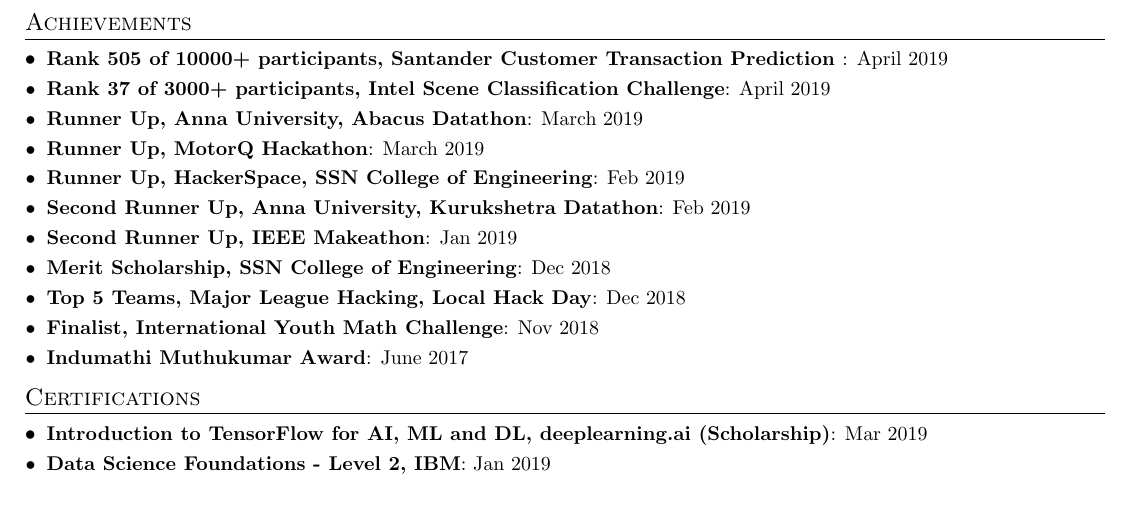
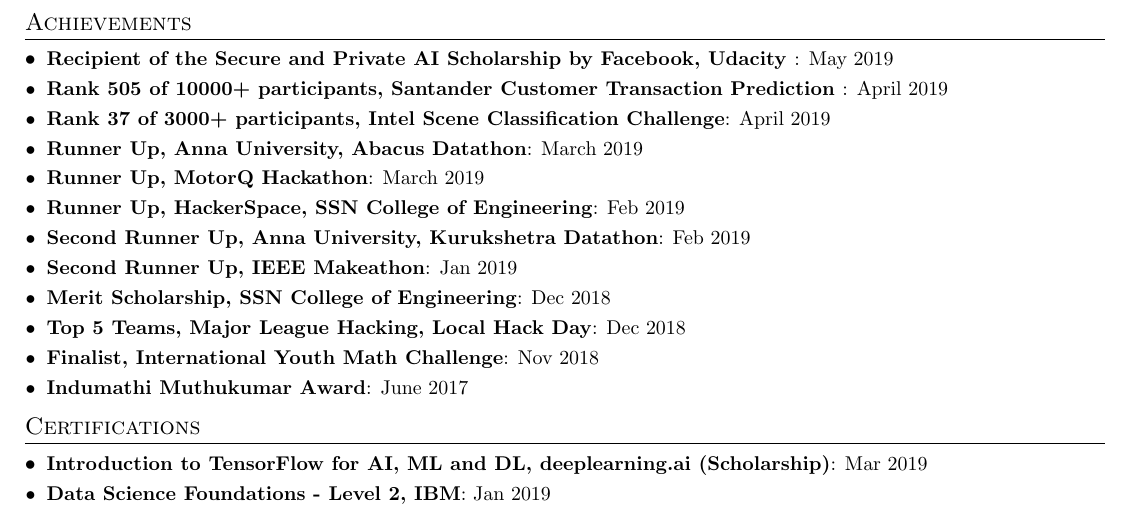
Before and after one commit to RohitMidha23/resume, a LaTeX CV (RohitResume.tex): part of page 2 of 2, cut so that both start at the same text. Compiled offline with pdfLaTeX.

Commit message:
May Update v2

```diff
--- a/RohitResume.tex
+++ b/RohitResume.tex
@@ -158,6 +158,8 @@
 \section{Achievements}
   \resumeSubHeadingListStart
   \resumeSubItem
+  {Recipient of the Secure and Private AI Scholarship by Facebook, Udacity }{May 2019}
+  \resumeSubItem
   {Rank 505 of 10000+ participants, Santander Customer Transaction Prediction }{April 2019}
            \resumeSubItem
   {Rank 37 of 3000+ participants, Intel Scene Classification Challenge}{April 2019}
```
Also changed, not shown: RohitResume.pdf.
